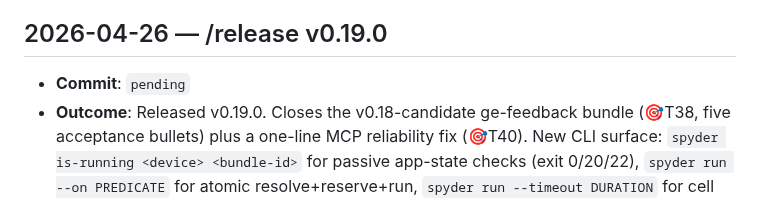
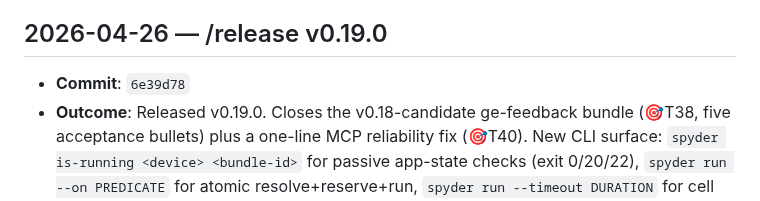
Before and after one commit to marcelocantos/spyder, a Markdown page: docs/audit-log.md, the part around the change. GitHub-like rendering.

Commit message:
Audit log: fill v0.19.0 merge-commit hash (#61)
Backfills the Commit field in the v0.19.0 audit-log entry with the
real squash-merge SHA (6e39d78) from PR #60.

Co-authored-by: Claude Opus 4.7 (1M context) <noreply@anthropic.com>

```diff
--- a/docs/audit-log.md
+++ b/docs/audit-log.md
@@ -522,5 +522,5 @@ maintenance activities. Append-only — newest entries at the bottom.
 
 ## 2026-04-26 — /release v0.19.0
 
-- **Commit**: `pending`
+- **Commit**: `6e39d78`
 - **Outcome**: Released v0.19.0. Closes the v0.18-candidate ge-feedback bundle (🎯T38, five acceptance bullets) plus a one-line MCP reliability fix (🎯T40). New CLI surface: `spyder is-running <device> <bundle-id>` for passive app-state checks (exit 0/20/22), `spyder run --on PREDICATE` for atomic resolve+reserve+run, `spyder run --timeout DURATION` for cell budgets (exit 30 on deadline), and `spyder resolve` selector mode (--on or auto-detect on `=`, exit 15 for inputs that are neither alias nor parseable predicate). New MCP tools `is_running` and the `selector` argument on `resolve`. iOS archived-log query was discharged via documentation in STABILITY.md §"iOS log live-window contract" — pmd3 does not expose OsTraceService stably, so callers wanting retrospective queries are routed to `crashes` or `--follow`. T40 adds `server.WithHeartbeatInterval(30*time.Second)` to the streamable HTTP server construction; without it, idle Claude Code sessions disconnected after ~3 minutes (same root cause and fix as mnemo master 4057332). Showcase paper at docs/papers/t38-cli-rough-edges.md walks each acceptance bullet with before/after snippets ge can adopt. All changes additive — no existing CLI flag, exit code, MCP tool, or REST endpoint removed or repurposed. Published for darwin-arm64, linux-amd64, linux-arm64.
```
